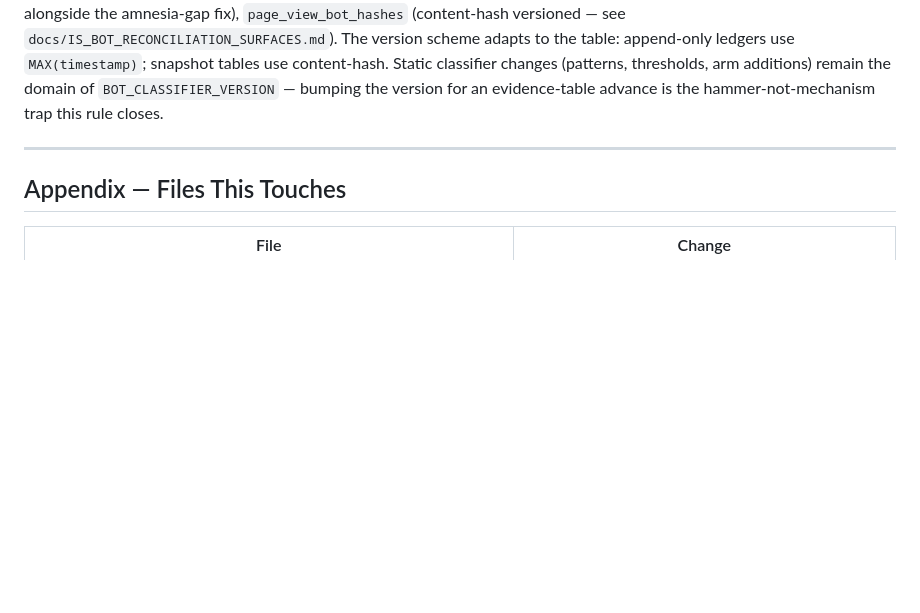
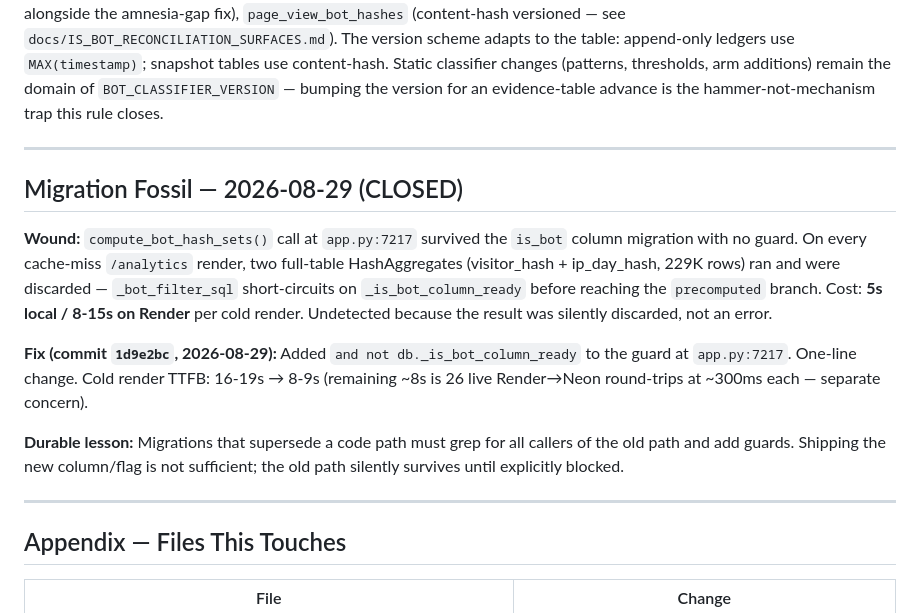
Before and after one commit to Enkryptedx/xrpldashboard, a Markdown page: docs/IS_BOT_COLUMN_DESIGN.md, the part around the change. Rendered like a GitHub page; blank space fills up the shorter version.

Commit message:
docs: file 08-29 compute_bot_hash_sets migration fossil in IS_BOT_COLUMN_DESIGN
One-line wound entry + durable lesson: migrations must grep for callers
of the superseded path; the new flag alone doesn't close the old path.

```diff
--- a/docs/IS_BOT_COLUMN_DESIGN.md
+++ b/docs/IS_BOT_COLUMN_DESIGN.md
@@ -248,6 +248,16 @@ Cross-reference: `docs/IS_BOT_SCANNER_MEMORY_FIX_2026-07-26.md`. Founding incide
 
 ---
 
+## Migration Fossil — 2026-08-29 (CLOSED)
+
+**Wound:** `compute_bot_hash_sets()` call at `app.py:7217` survived the `is_bot` column migration with no guard. On every cache-miss `/analytics` render, two full-table HashAggregates (visitor_hash + ip_day_hash, 229K rows) ran and were discarded — `_bot_filter_sql` short-circuits on `_is_bot_column_ready` before reaching the `precomputed` branch. Cost: **5s local / 8-15s on Render** per cold render. Undetected because the result was silently discarded, not an error.
+
+**Fix (commit `1d9e2bc`, 2026-08-29):** Added `and not db._is_bot_column_ready` to the guard at `app.py:7217`. One-line change. Cold render TTFB: 16-19s → 8-9s (remaining ~8s is 26 live Render→Neon round-trips at ~300ms each — separate concern).
+
+**Durable lesson:** Migrations that supersede a code path must grep for all callers of the old path and add guards. Shipping the new column/flag is not sufficient; the old path silently survives until explicitly blocked.
+
+---
+
 ## Appendix — Files This Touches
 
 | File | Change |
```
